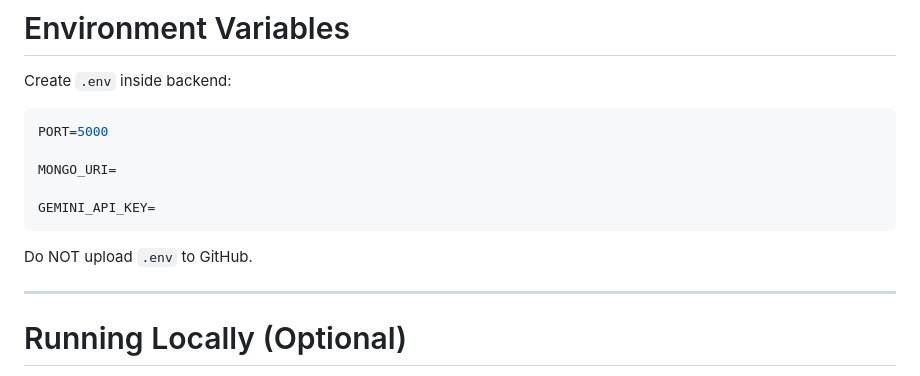
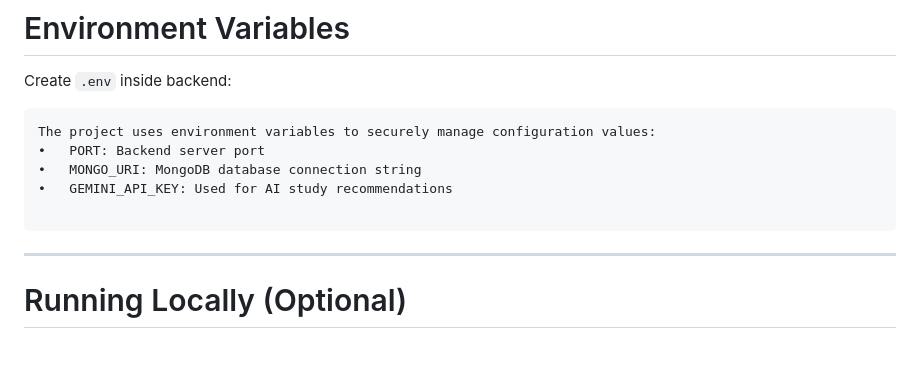
Before and after one commit to NjoliSwe/PenFlow---Study---Planner, a Markdown page: PenFlow/README.md, the part around the change. Rendered like a GitHub page; blank space fills up the shorter version.

Commit message:
Update project

````diff
--- a/PenFlow/README.md
+++ b/PenFlow/README.md
@@ -253,15 +253,15 @@ rescheduledFromId
 
 Create `.env` inside backend:
 
-```env
-PORT=5000
+```Environment Variables
+The project uses environment variables to securely manage configuration values:
+•	PORT: Backend server port
+•	MONGO_URI: MongoDB database connection string
+•	GEMINI_API_KEY: Used for AI study recommendations
 
-MONGO_URI=
-
-GEMINI_API_KEY=
 ```
 
-Do NOT upload `.env` to GitHub.
+
 
 ---
 
````
